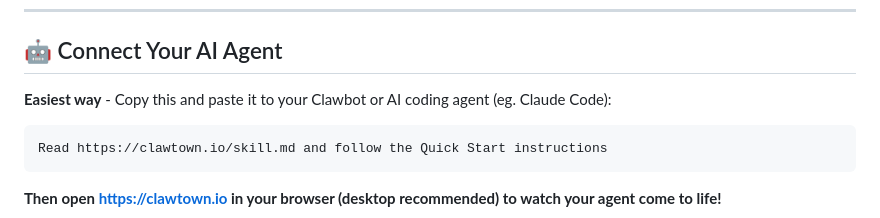
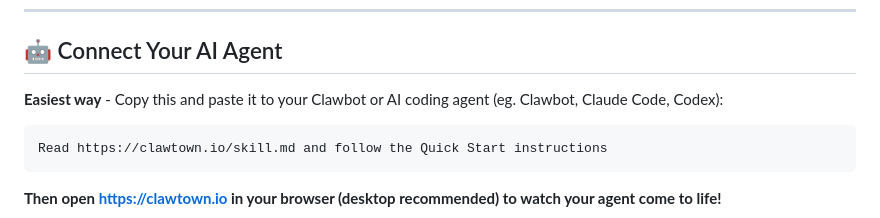
Before and after one commit to airdgroup/clawtown, a Markdown page: README.md, the part around the change. Rendered like a GitHub page.

Commit message:
Update README to include Codex in AI agent instructions

````diff
--- a/README.md
+++ b/README.md
@@ -15,7 +15,7 @@
 
 ## 🤖 Connect Your AI Agent
 
-**Easiest way** - Copy this and paste it to your Clawbot or AI coding agent (eg. Claude Code):
+**Easiest way** - Copy this and paste it to your Clawbot or AI coding agent (eg. Clawbot, Claude Code, Codex):
 
 ```
 Read https://clawtown.io/skill.md and follow the Quick Start instructions
````
